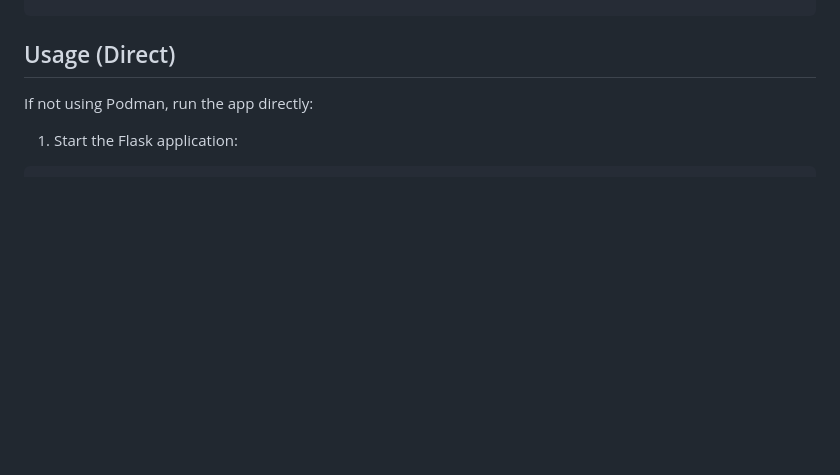
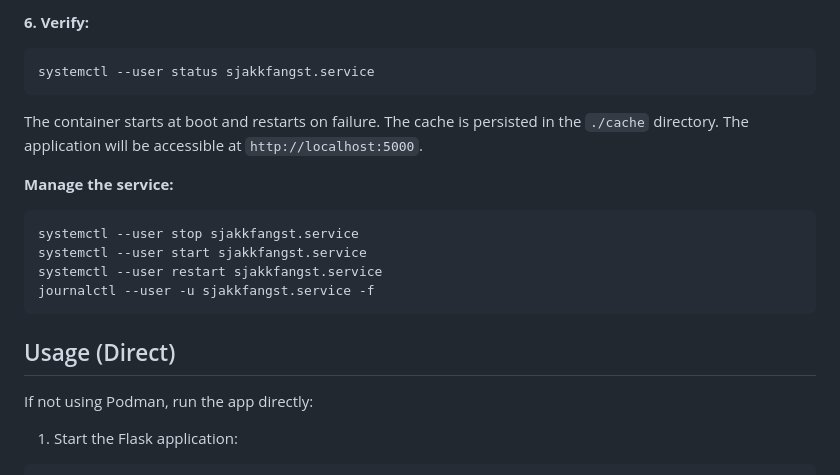
Before and after one commit to torfinnnome/sjakkfangst, a Markdown page: README.md, the part around one of its changes. Drawn GitHub-style; blank space fills up the shorter version.

````diff
--- a/README.md
+++ b/README.md
@@ -108,3 +183,20 @@ SJAKKFANGST_LOG_URLS=1 ./run-rootless.sh
+**6. Verify:**
+
+```bash
+systemctl --user status sjakkfangst.service
+```
+
+The container starts at boot and restarts on failure. The cache is persisted in the `./cache` directory. The application will be accessible at `http://localhost:5000`.
+
+**Manage the service:**
+
+```bash
+systemctl --user stop sjakkfangst.service
+systemctl --user start sjakkfangst.service
+systemctl --user restart sjakkfangst.service
+journalctl --user -u sjakkfangst.service -f
+```
+
 ## Usage (Direct)
 
 If not using Podman, run the app directly:
````
Also changed, not shown: other parts of README.md (+75 -0 lines).
